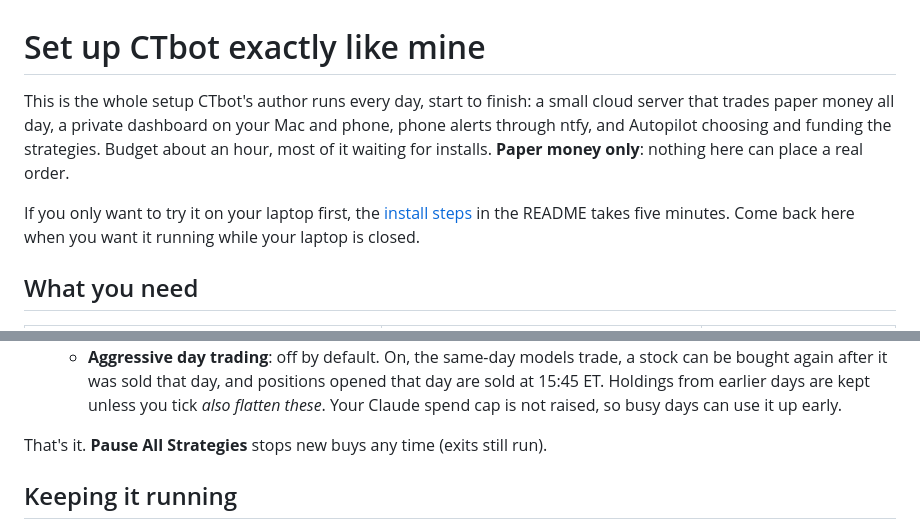
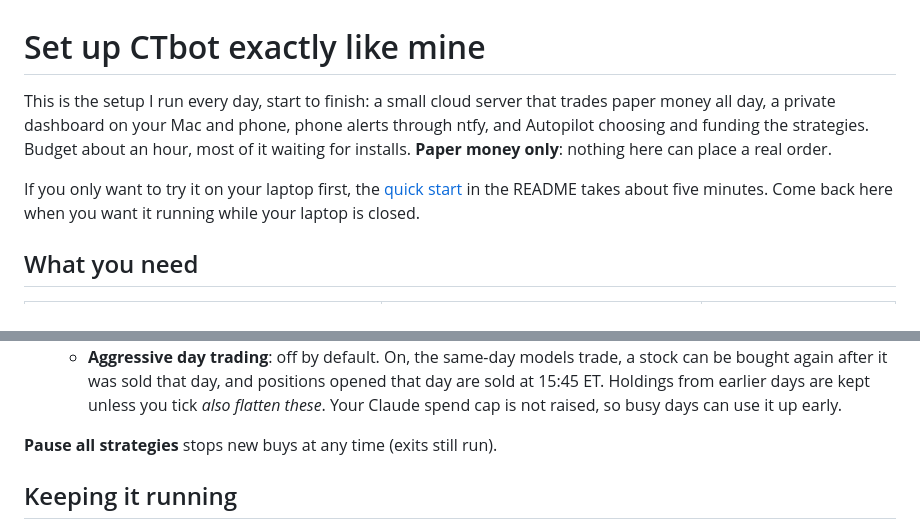
Before and after one commit to HarrisonFischberg/ctbot, a Markdown page: docs/SETUP.md, 2 parts joined by grey strips. GitHub-like rendering.

```diff
--- a/docs/SETUP.md
+++ b/docs/SETUP.md
@@ -1,12 +1,12 @@
 # Set up CTbot exactly like mine
 
-This is the whole setup CTbot's author runs every day, start to finish: a small cloud server that
-trades paper money all day, a private dashboard on your Mac and phone, phone alerts through ntfy,
+This is the setup I run every day, start to finish: a small cloud server that trades paper money
+all day, a private dashboard on your Mac and phone, phone alerts through ntfy,
 and Autopilot choosing and funding the strategies. Budget about an hour, most of it waiting for
 installs. **Paper money only**: nothing here can place a real order.
 
-If you only want to try it on your laptop first, the [install steps](../README.md#install-on-your-computer) in the
-README takes five minutes. Come back here when you want it running while your laptop is closed.
+If you only want to try it on your laptop first, the [quick start](../README.md#quick-start) in the
+README takes about five minutes. Come back here when you want it running while your laptop is closed.
 
 ## What you need
 
@@ -196,7 +196,7 @@ Open the **Autopilot** tab:
      Holdings from earlier days are kept unless you tick *also flatten these*. Your Claude spend
      cap is not raised, so busy days can use it up early.
 
-That's it. **Pause All Strategies** stops new buys any time (exits still run).
+**Pause all strategies** stops new buys at any time (exits still run).
 
 ## Keeping it running
 
```
Also changed, not shown: other parts of docs/SETUP.md (+1 -1 lines), README.md (+41 -38 lines), docs/CLOUD_HOSTING.md (+4 -4 lines), docs/images/activity.png, docs/images/assistant.png, docs/images/autopilot.png, docs/images/home-dark.png, docs/images/home.png, docs/images/library.png, 3 other files.
